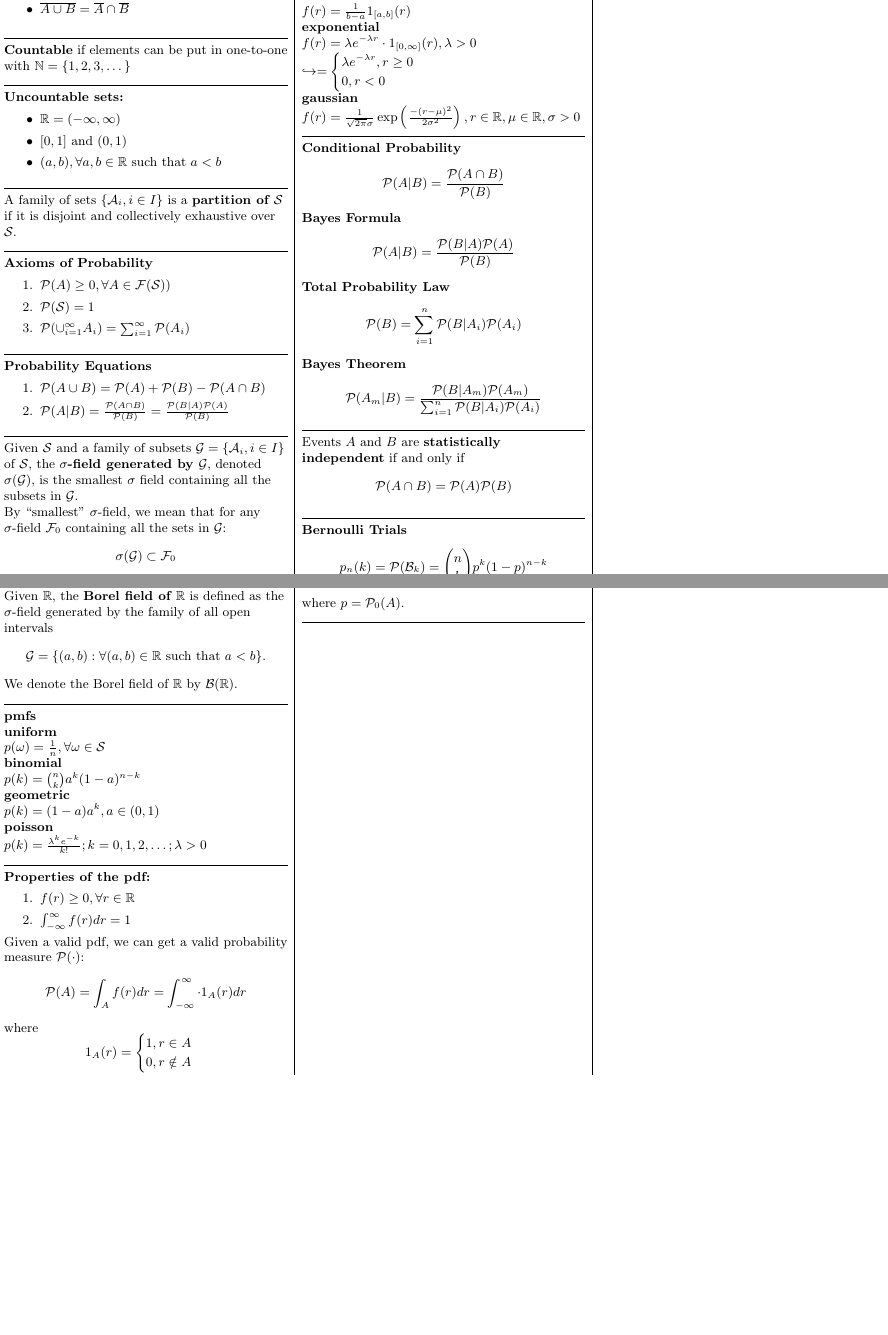
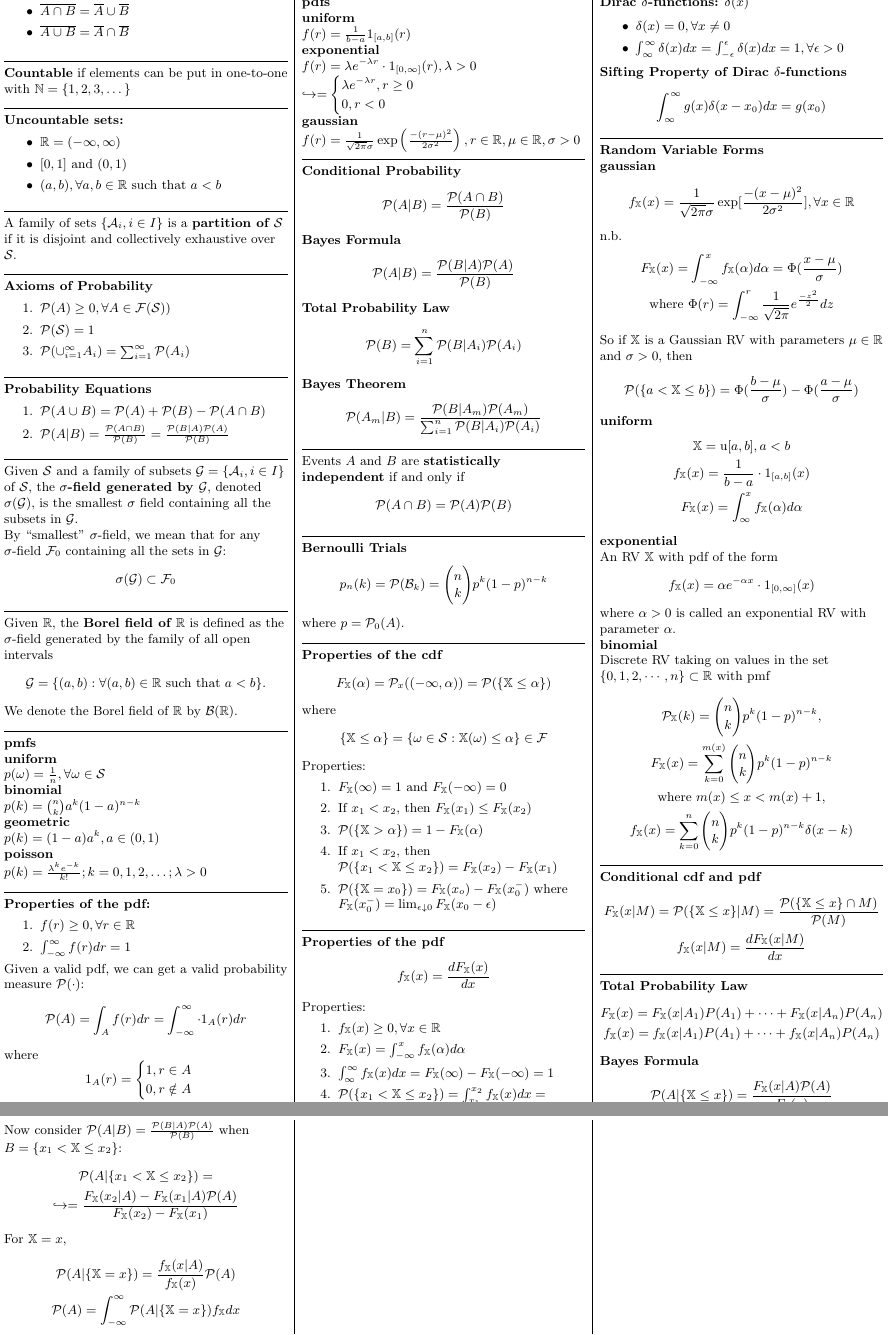
Before and after one commit to fbordwell/ece-600, a LaTeX document (src/main.tex): two parts of the page before the commit and two parts of pages 1 and 2 of 2 after it, joined at a grey line, cut at the place of the change, the shorter picture padded with empty space. Compiled offline with pdfLaTeX.

Commit message:
Up to functions of RV

```diff
--- a/src/main.tex
+++ b/src/main.tex
@@ -12,6 +12,8 @@
 \providecommand{\B}{\mathcal{B}}
 \providecommand{\G}{\mathcal{G}}
 \providecommand{\F}{\mathcal{F}}
+\providecommand{\X}{\mathbb{X}}
+\providecommand{\Y}{\mathbb{Y}}
 \providecommand{\N}{\mathbb{N}}
 \providecommand{\R}{\mathbb{R}}
 
@@ -173,3 +175,138 @@
 
         \noindent\rule{\columnwidth}{0.4pt}
 
+        \textbf{Properties of the cdf}
+        \begin{equation*}
+            F_{\X}(\alpha)=\P_x((-\infty,\alpha))=\P(\{\X\leq\alpha\})
+        \end{equation*}
+        where
+        \begin{equation*}
+            \{\X\leq\alpha\} = \{\omega\in\S:\X(\omega)\leq\alpha\}\in\F
+        \end{equation*}
+        Properties:
+        \begin{enumerate}
+            \item $F_\X(\infty)=1$ and $F_\X(-\infty)=0$
+            \item If $x_1<x_2$, then $F_\X(x_1)\leq F_\X(x_2)$
+            \item $\P(\{\X>\alpha\}) = 1-F_\X(\alpha)$
+            \item If $x_1<x_2$, then $\P(\{x_1<\X\leq x_2\}) = F_\X(x_2)-F_\X(x_1)$
+            \item $\P(\{\X=x_0\}) = F_\X(x_o)-F_\X(x_0^-)$ where $F_\X(x_0^-)=\lim_{\epsilon\downarrow0}F_\X(x_0-\epsilon)$
+        \end{enumerate}
+
+        \noindent\rule{\columnwidth}{0.4pt}
+
+        \textbf{Properties of the pdf}
+        \begin{equation*}
+            f_{\X}(x)=\frac{dF_\X(x)}{dx}
+        \end{equation*}
+        Properties:
+        \begin{enumerate}
+            \item $f_\X(x)\geq0,\forall x\in\R$
+            \item $F_\X(x)=\int_{-\infty}^{x} f_\X(\alpha)d\alpha $
+            \item $\int_{\infty}^{\infty} f_\X(x)dx = F_\X(\infty) - F_\X(-\infty) = 1$
+            \item $\P(\{x_1<\X\leq x_2\}) =\int_{x_1}^{x_2}f_\X(x)dx=F_\X(x_2)-F_\X(x_1) $
+        \end{enumerate}
+
+        \noindent\rule{\columnwidth}{0.4pt}
+
+        \textbf{Dirac $\delta$-functions:} $\delta(x)$
+
+        \begin{itemize}
+            \item $\delta(x)=0,\forall x\neq0$
+            \item $\int_{\infty}^{\infty} \delta(x)dx=\int_{-\epsilon}^{\epsilon}\delta(x)dx=1,\forall\epsilon>0 $
+        \end{itemize}
+
+        \textbf{Sifting Property of Dirac $\delta$-functions}
+        \begin{equation*}
+            \int_{\infty}^{\infty} g(x)\delta(x-x_0)dx=g(x_0)
+        \end{equation*}
+
+        \noindent\rule{\columnwidth}{0.4pt}
+
+        \textbf{Random Variable Forms}
+
+        \textbf{gaussian}
+        \begin{equation*}
+            f_\X(x)=\frac{1}{\sqrt{2\pi}\sigma}\exp[\frac{-(x-\mu)^2}{2\sigma^2}],\forall x\in\R
+        \end{equation*}
+        n.b.
+        \begin{equation*}
+            \begin{gathered}
+                F_\X(x)=\int_{-\infty}^{x}f_{\X}(\alpha)d\alpha=\Phi(\frac{x-\mu}{\sigma})\\
+                \text{where } \Phi(r)=\int_{-\infty}^{r} \frac{1}{\sqrt{2\pi}}e^{\frac{-z^2}{2}}dz
+            \end{gathered}
+        \end{equation*}
+        So if $\X$ is a Gaussian RV with parameters $\mu\in\R$ and $\sigma>0$, then
+        \begin{equation*}
+            \P(\{a<\X\leq b\}) = \Phi(\frac{b-\mu}{\sigma}) - \Phi(\frac{a-\mu}{\sigma})
+        \end{equation*}
+
+        \textbf{uniform}
+        \begin{equation*}
+            \begin{gathered}
+                \X=\text{u}[a,b], a<b\\
+                f_\X(x)=\frac{1}{b-a}\cdot 1_{[a,b]}(x)\\
+                F_{\X}(x)=\int_{\infty}^{x} f_{\X}(\alpha)d\alpha
+            \end{gathered}
+        \end{equation*}
+
+        \textbf{exponential}\\
+        An RV $\X$ with pdf of the form
+        \begin{equation*}
+            f_{\X}(x)=\alpha e^{-\alpha x}\cdot 1_{[0,\infty]}(x)
+        \end{equation*}
+        where $\alpha>0$ is called an exponential RV with parameter $\alpha$.
+
+        \textbf{binomial}\\
+        Discrete RV taking on values in the set $\{0,1,2,\cdots,n\}\subset\R$ with pmf
+        \begin{equation*}
+            \begin{gathered}
+                \P_{\X}(k)={n\choose k}p^k(1-p)^{n-k},\\
+                F_{\X}(x)= \sum_{k=0}^{m(x)} {n\choose k}p^k(1-p)^{n-k}\\
+                \text{where } m(x)\leq x< m(x)+1,\\
+                f_{\X}(x) = \sum_{k=0}^{n} {n\choose k}p^k(1-p)^{n-k}\delta(x-k)
+            \end{gathered}
+        \end{equation*}
+
+        \noindent\rule{\columnwidth}{0.4pt}
+
+        \textbf{Conditional cdf and pdf}
+        \begin{equation*}
+            \begin{gathered}
+                F_{\X}(x|M)=\P(\{\X\leq x\}|M) = \frac{\P(\{\X\leq x\}\cap M)}{\P(M)}\\
+                f_{\X}(x|M) = \frac{dF_\X(x|M)}{dx}
+            \end{gathered}
+        \end{equation*}
+
+        \noindent\rule{\columnwidth}{0.4pt}
+
+        \textbf{Total Probability Law}
+        \begin{equation*}
+            \begin{gathered}
+                F_{\X}(x)=F_{\X}(x|A_1)P(A_1)+\cdots+F_{\X}(x|A_n)P(A_n)\\
+                f_{\X}(x)=f_{\X}(x|A_1)P(A_1)+\cdots+f_{\X}(x|A_n)P(A_n)
+            \end{gathered}
+        \end{equation*}
+
+        \textbf{Bayes Formula}
+        \begin{equation*}
+            \begin{gathered}
+                \P(A|\{\X\leq x\}) = \frac{F_\X(x|A)\P(A)}{F_\X(x)}
+            \end{gathered}
+        \end{equation*}
+
+        \newpage
+        Now consider $\P(A|B) = \frac{\P(B|A)\P(A)}{\P(B)}$ when $B=\{x_1<\X\leq x_2\}$:
+        \begin{equation*}
+            \begin{gathered}
+                \P(A|\{x_1<\X\leq x_2\}) = \\
+                \hookrightarrow = \frac{F_\X (x_2|A) - F_\X (x_1|A)\P(A)}{F_\X(x_2) - F_\X(x_1)}
+            \end{gathered}
+        \end{equation*}
+
+        For $\X=x$,
+        \begin{equation*}
+            \begin{gathered}
+                \P(A|\{\X=x\}) = \frac{f_\X(x|A)}{f_\X(x)}\P(A)\\
+                \P(A)= \int_{-\infty}^{\infty} \P(A|\{\X=x\})f_{\X}dx
+            \end{gathered}
+        \end{equation*}
```
Also changed, not shown: out/main.pdf, src/main.tex (6 more changed lines).
